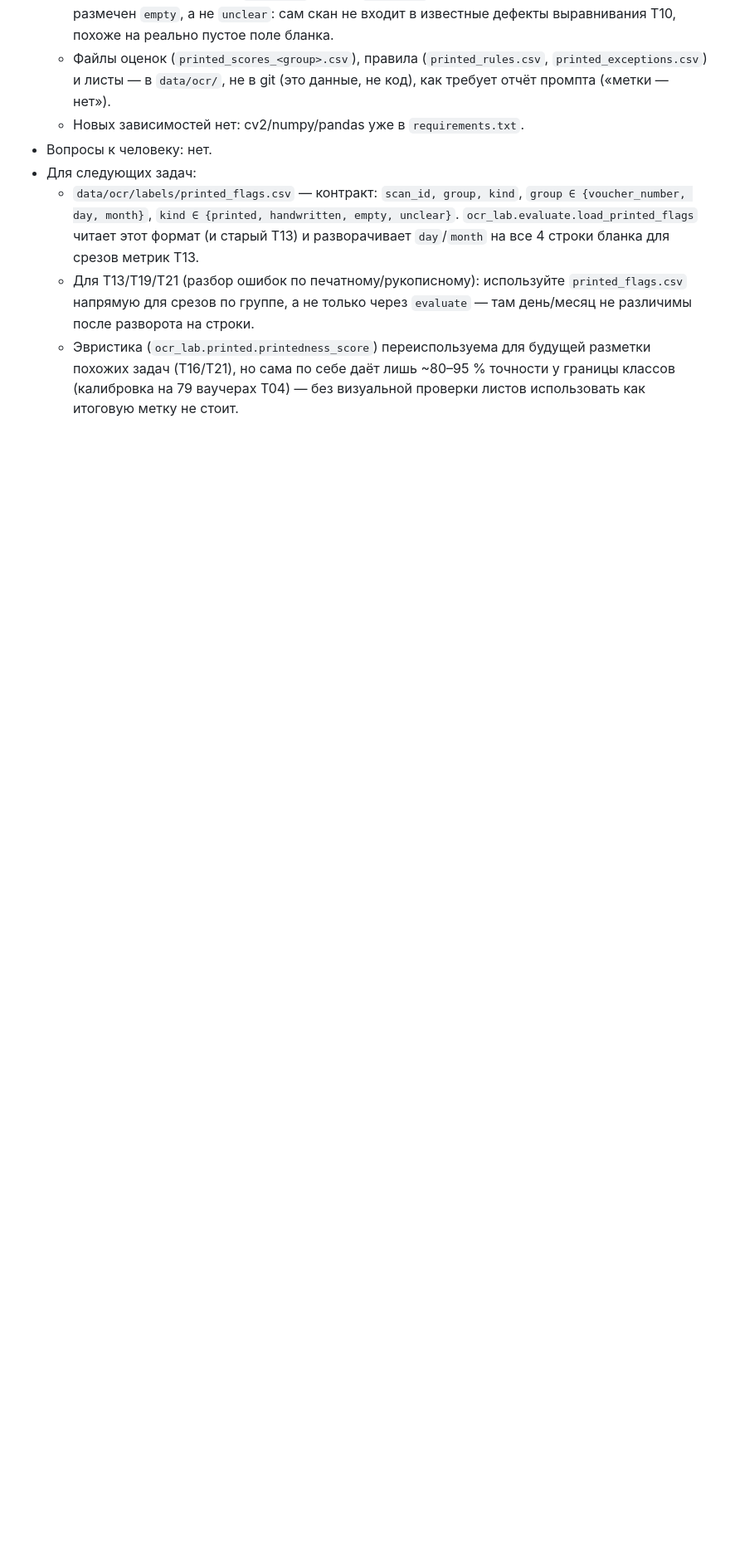
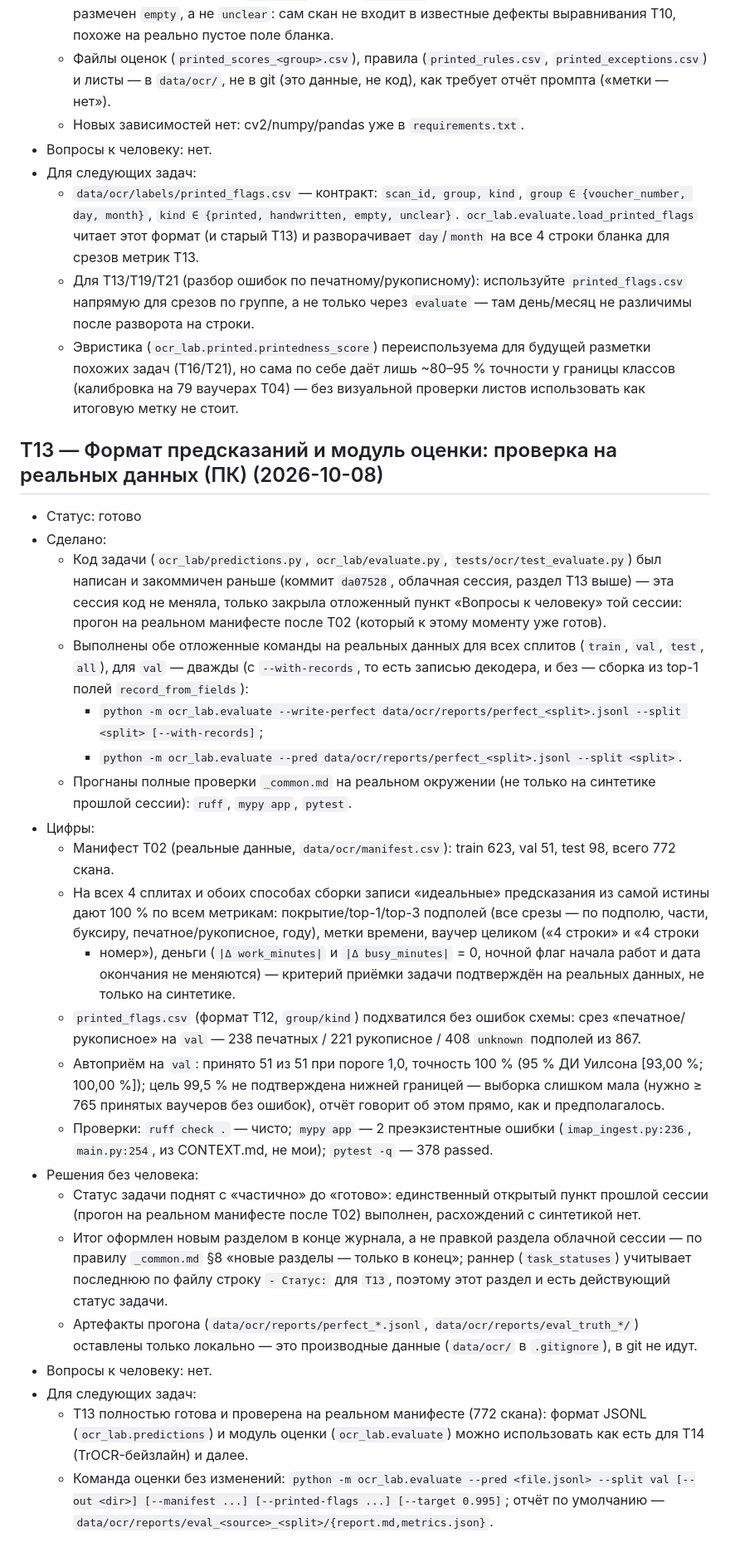
Before and after one commit to AntonYurkovskiy/doc_auto_handling, a Markdown page: docs/ocr_tasks/PROGRESS.md, the part around the change. Shown at 83% size. GitHub-like rendering; blank space fills up the shorter version.

Commit message:
OCR T13: формат предсказаний и модуль оценки
Код задачи был готов и закоммичен ранее (da07528, облачная сессия).
Эта сессия закрыла отложенный пункт: прогон на реальном манифесте T02
(train 623 / val 51 / test 98 / all 772). "Идеальные" предсказания из
истины дают 100% по всем метрикам на всех сплитах и обоими способами
сборки записи (records декодера и top-1 полей), в т.ч. деньги и
автоприём. Статус поднят до "готово".

```diff
--- a/docs/ocr_tasks/PROGRESS.md
+++ b/docs/ocr_tasks/PROGRESS.md
@@ -1284,3 +1284,55 @@
     похожих задач (T16/T21), но сама по себе даёт лишь ~80–95 % точности у границы классов
     (калибровка на 79 ваучерах T04) — без визуальной проверки листов использовать как итоговую
     метку не стоит.
+
+## T13 — Формат предсказаний и модуль оценки: проверка на реальных данных (ПК) (2026-10-08)
+- Статус: готово
+- Сделано:
+  - Код задачи (`ocr_lab/predictions.py`, `ocr_lab/evaluate.py`, `tests/ocr/test_evaluate.py`)
+    был написан и закоммичен раньше (коммит `da07528`, облачная сессия, раздел T13 выше) —
+    эта сессия код не меняла, только закрыла отложенный пункт «Вопросы к человеку» той сессии:
+    прогон на реальном манифесте после T02 (который к этому моменту уже готов).
+  - Выполнены обе отложенные команды на реальных данных для всех сплитов (`train`, `val`,
+    `test`, `all`), для `val` — дважды (с `--with-records`, то есть записью декодера, и без —
+    сборка из top-1 полей `record_from_fields`):
+    - `python -m ocr_lab.evaluate --write-perfect data/ocr/reports/perfect_<split>.jsonl
+      --split <split> [--with-records]`;
+    - `python -m ocr_lab.evaluate --pred data/ocr/reports/perfect_<split>.jsonl --split <split>`.
+  - Прогнаны полные проверки `_common.md` на реальном окружении (не только на синтетике
+    прошлой сессии): `ruff`, `mypy app`, `pytest`.
+- Цифры:
+  - Манифест T02 (реальные данные, `data/ocr/manifest.csv`): train 623, val 51, test 98,
+    всего 772 скана.
+  - На всех 4 сплитах и обоих способах сборки записи «идеальные» предсказания из самой истины
+    дают 100 % по всем метрикам: покрытие/top-1/top-3 подполей (все срезы — по подполю, части,
+    буксиру, печатное/рукописное, году), метки времени, ваучер целиком («4 строки» и «4 строки
+    + номер»), деньги (`|Δ work_minutes|` и `|Δ busy_minutes|` = 0, ночной флаг начала работ и
+    дата окончания не меняются) — критерий приёмки задачи подтверждён на реальных данных, не
+    только на синтетике.
+  - `printed_flags.csv` (формат T12, `group/kind`) подхватился без ошибок схемы: срез
+    «печатное/рукописное» на `val` — 238 печатных / 221 рукописное / 408 `unknown` подполей
+    из 867.
+  - Автоприём на `val`: принято 51 из 51 при пороге 1,0, точность 100 % (95 % ДИ Уилсона
+    [93,00 %; 100,00 %]); цель 99,5 % не подтверждена нижней границей — выборка слишком мала
+    (нужно ≥ 765 принятых ваучеров без ошибок), отчёт говорит об этом прямо, как и
+    предполагалось.
+  - Проверки: `ruff check .` — чисто; `mypy app` — 2 преэкзистентные ошибки
+    (`imap_ingest.py:236`, `main.py:254`, из CONTEXT.md, не мои); `pytest -q` — 378 passed.
+- Решения без человека:
+  - Статус задачи поднят с «частично» до «готово»: единственный открытый пункт прошлой
+    сессии (прогон на реальном манифесте после T02) выполнен, расхождений с синтетикой нет.
+  - Итог оформлен новым разделом в конце журнала, а не правкой раздела облачной сессии —
+    по правилу `_common.md` §8 «новые разделы — только в конец»; раннер (`task_statuses`)
+    учитывает последнюю по файлу строку `- Статус:` для `T13`, поэтому этот раздел и есть
+    действующий статус задачи.
+  - Артефакты прогона (`data/ocr/reports/perfect_*.jsonl`, `data/ocr/reports/eval_truth_*/`)
+    оставлены только локально — это производные данные (`data/ocr/` в `.gitignore`), в git не
+    идут.
+- Вопросы к человеку: нет.
+- Для следующих задач:
+  - T13 полностью готова и проверена на реальном манифесте (772 скана): формат JSONL
+    (`ocr_lab.predictions`) и модуль оценки (`ocr_lab.evaluate`) можно использовать как есть
+    для T14 (TrOCR-бейзлайн) и далее.
+  - Команда оценки без изменений: `python -m ocr_lab.evaluate --pred <file.jsonl> --split val
+    [--out <dir>] [--manifest ...] [--printed-flags ...] [--target 0.995]`; отчёт по
+    умолчанию — `data/ocr/reports/eval_<source>_<split>/{report.md,metrics.json}`.
```
